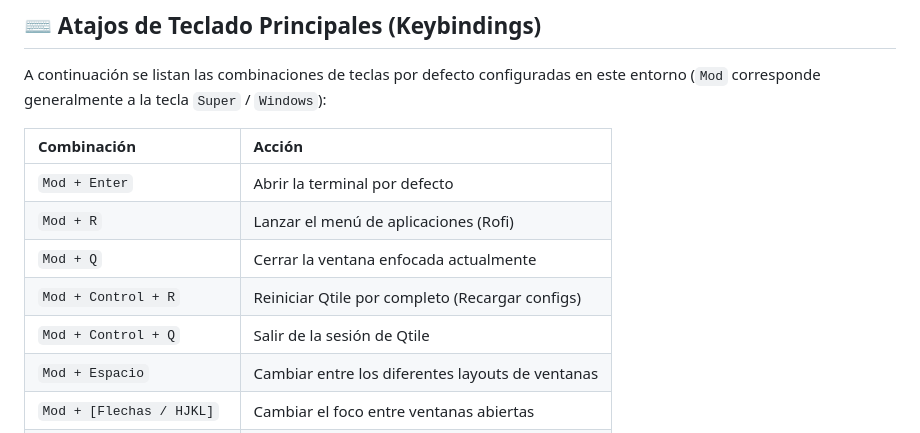
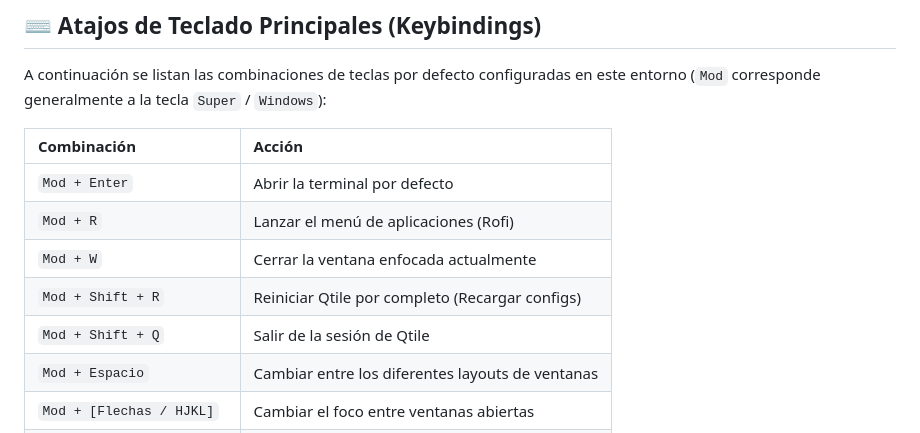
Before and after one commit to cr1ogen/cr1odots, a Markdown page: README.md, the part around the change. Rendered like a GitHub page.

Commit message:
Update keybindings in README.md

```diff
--- a/README.md
+++ b/README.md
@@ -57,9 +57,9 @@ A continuación se listan las combinaciones de teclas por defecto configuradas e
 | :--- | :--- |
 | `Mod + Enter` | Abrir la terminal por defecto |
 | `Mod + R` | Lanzar el menú de aplicaciones (Rofi) |
-| `Mod + Q` | Cerrar la ventana enfocada actualmente |
-| `Mod + Control + R` | Reiniciar Qtile por completo (Recargar configs) |
-| `Mod + Control + Q` | Salir de la sesión de Qtile |
+| `Mod + W` | Cerrar la ventana enfocada actualmente |
+| `Mod + Shift + R` | Reiniciar Qtile por completo (Recargar configs) |
+| `Mod + Shift + Q` | Salir de la sesión de Qtile |
 | `Mod + Espacio` | Cambiar entre los diferentes layouts de ventanas |
 | `Mod + [Flechas / HJKL]` | Cambiar el foco entre ventanas abiertas |
 | `Mod + Shift + [Flechas]` | Desplazar o mover ventanas de posición |
```
